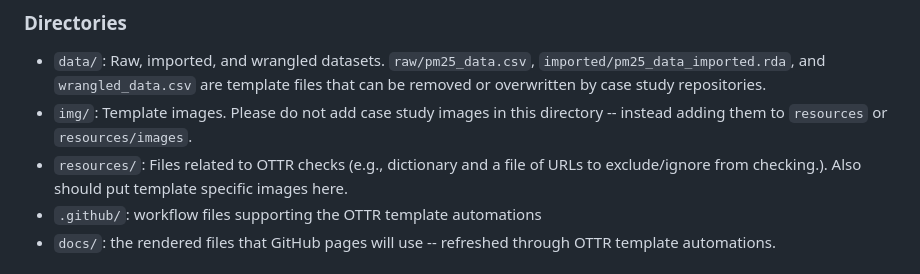
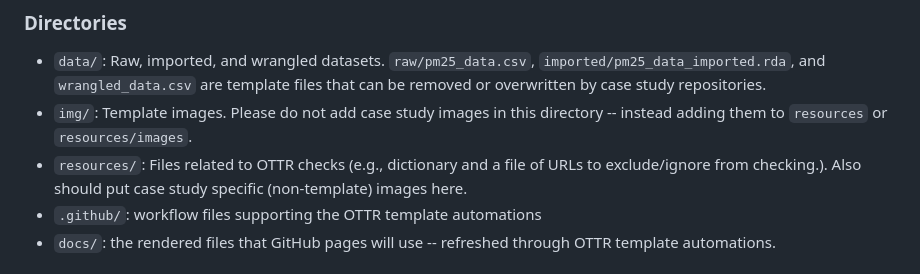
Before and after one commit to opencasestudies/ocs-template-quarto, a Markdown page: README.md, the part around the change. GitHub-like rendering.

```diff
--- a/README.md
+++ b/README.md
@@ -34,7 +34,7 @@ The rest of these files will largely not need updated though a brief description
 
 * `data/`: Raw, imported, and wrangled datasets. `raw/pm25_data.csv`, `imported/pm25_data_imported.rda`, and `wrangled_data.csv` are template files that can be removed or overwritten by case study repositories.
 * `img/`: Template images. Please do not add case study images in this directory -- instead adding them to `resources` or `resources/images`.
-* `resources/`: Files related to OTTR checks (e.g., dictionary and a file of URLs to exclude/ignore from checking.). Also should put template specific images here.
+* `resources/`: Files related to OTTR checks (e.g., dictionary and a file of URLs to exclude/ignore from checking.). Also should put case study specific (non-template) images here.
 * `.github/`: workflow files supporting the OTTR template automations
 * `docs/`: the rendered files that GitHub pages will use -- refreshed through OTTR template automations.
 
```
